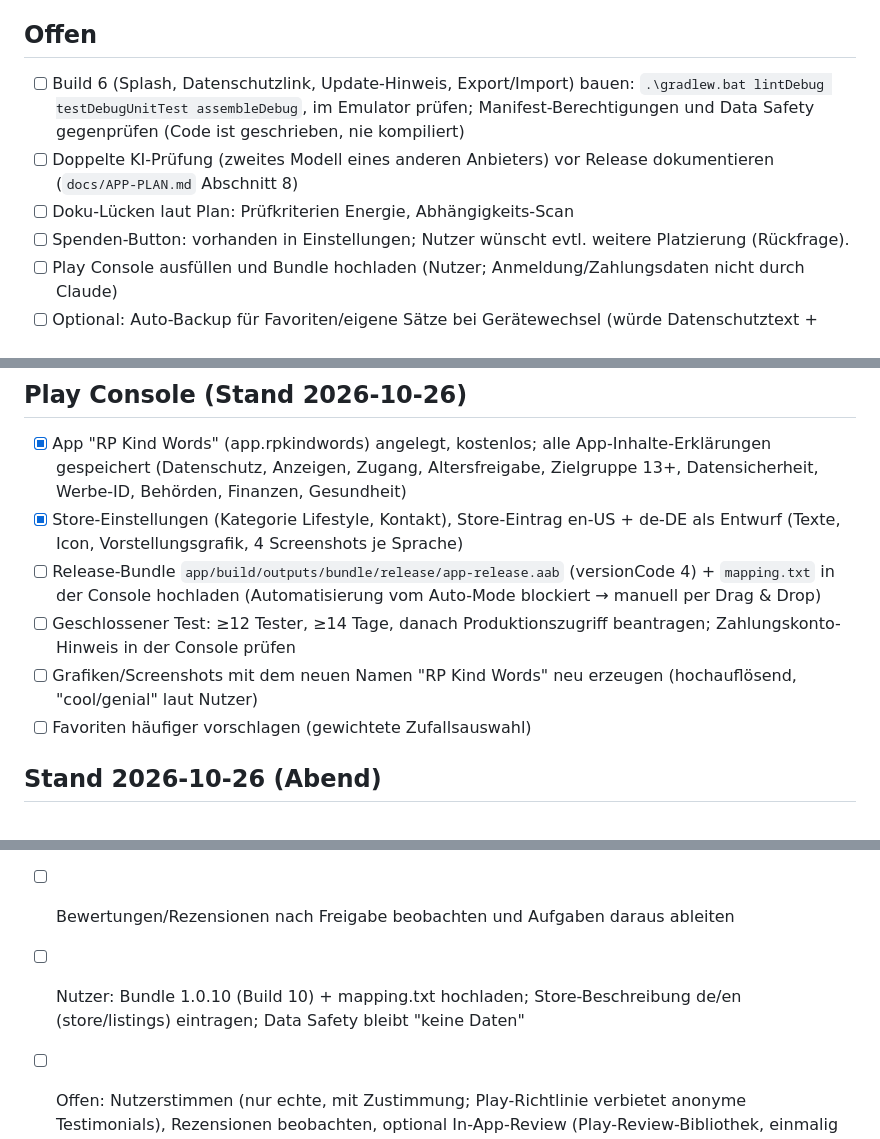
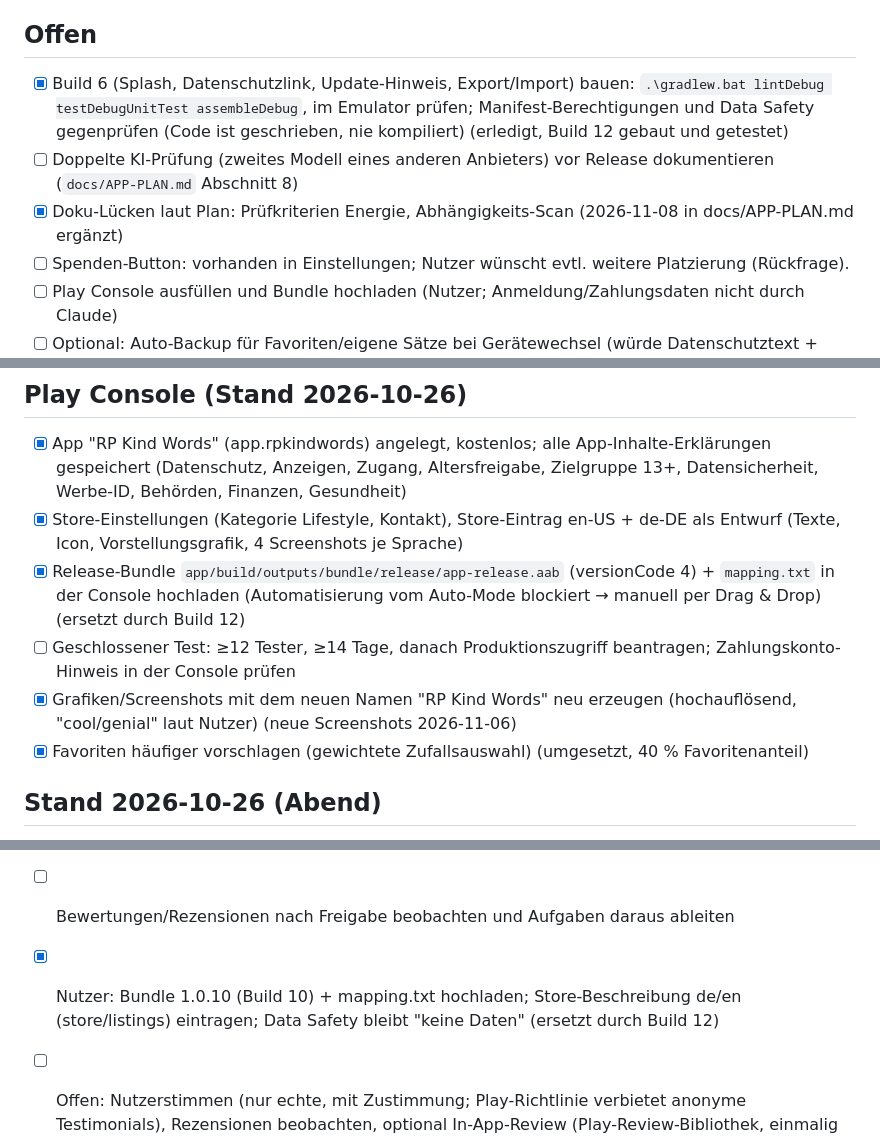
Before and after one commit to Ilitrius/kind-words-app, a Markdown page: TODO.md, 3 parts joined by grey strips. Drawn GitHub-style.

```diff
--- a/TODO.md
+++ b/TODO.md
@@ -36,9 +36,9 @@ Legende: `[ ]` offen · `[x]` erledigt · Agent in Klammern
 - [x] Update-Test: Favoriten und eigene Sätze bleiben nach Update (versionCode 2 -> 3) erhalten.
 
 ## Offen
-- [ ] Build 6 (Splash, Datenschutzlink, Update-Hinweis, Export/Import) bauen: `.\gradlew.bat lintDebug testDebugUnitTest assembleDebug`, im Emulator prüfen; Manifest-Berechtigungen und Data Safety gegenprüfen (Code ist geschrieben, nie kompiliert)
+- [x] Build 6 (Splash, Datenschutzlink, Update-Hinweis, Export/Import) bauen: `.\gradlew.bat lintDebug testDebugUnitTest assembleDebug`, im Emulator prüfen; Manifest-Berechtigungen und Data Safety gegenprüfen (Code ist geschrieben, nie kompiliert) (erledigt, Build 12 gebaut und getestet)
 - [ ] Doppelte KI-Prüfung (zweites Modell eines anderen Anbieters) vor Release dokumentieren (`docs/APP-PLAN.md` Abschnitt 8)
-- [ ] Doku-Lücken laut Plan: Prüfkriterien Energie, Abhängigkeits-Scan
+- [x] Doku-Lücken laut Plan: Prüfkriterien Energie, Abhängigkeits-Scan (2026-11-08 in docs/APP-PLAN.md ergänzt)
 - [ ] Spenden-Button: vorhanden in Einstellungen; Nutzer wünscht evtl. weitere Platzierung (Rückfrage).
 - [ ] Play Console ausfüllen und Bundle hochladen (Nutzer; Anmeldung/Zahlungsdaten nicht durch Claude)
 - [ ] Optional: Auto-Backup für Favoriten/eigene Sätze bei Gerätewechsel (würde Datenschutztext + Data Safety ändern)
@@ -46,10 +46,10 @@ Legende: `[ ]` offen · `[x]` erledigt · Agent in Klammern
 ## Play Console (Stand 2026-10-26)
 - [x] App "RP Kind Words" (app.rpkindwords) angelegt, kostenlos; alle App-Inhalte-Erklärungen gespeichert (Datenschutz, Anzeigen, Zugang, Altersfreigabe, Zielgruppe 13+, Datensicherheit, Werbe-ID, Behörden, Finanzen, Gesundheit)
 - [x] Store-Einstellungen (Kategorie Lifestyle, Kontakt), Store-Eintrag en-US + de-DE als Entwurf (Texte, Icon, Vorstellungsgrafik, 4 Screenshots je Sprache)
-- [ ] Release-Bundle `app/build/outputs/bundle/release/app-release.aab` (versionCode 4) + `mapping.txt` in der Console hochladen (Automatisierung vom Auto-Mode blockiert → manuell per Drag & Drop)
+- [x] Release-Bundle `app/build/outputs/bundle/release/app-release.aab` (versionCode 4) + `mapping.txt` in der Console hochladen (Automatisierung vom Auto-Mode blockiert → manuell per Drag & Drop) (ersetzt durch Build 12)
 - [ ] Geschlossener Test: ≥12 Tester, ≥14 Tage, danach Produktionszugriff beantragen; Zahlungskonto-Hinweis in der Console prüfen
-- [ ] Grafiken/Screenshots mit dem neuen Namen "RP Kind Words" neu erzeugen (hochauflösend, "cool/genial" laut Nutzer)
-- [ ] Favoriten häufiger vorschlagen (gewichtete Zufallsauswahl)
+- [x] Grafiken/Screenshots mit dem neuen Namen "RP Kind Words" neu erzeugen (hochauflösend, "cool/genial" laut Nutzer) (neue Screenshots 2026-11-06)
+- [x] Favoriten häufiger vorschlagen (gewichtete Zufallsauswahl) (umgesetzt, 40 % Favoritenanteil)
 
 ## Stand 2026-10-26 (Abend)
 - [x] Release 4 (1.0.0) im geschlossenen Test (Alpha, Google-Gruppe rp-kind-words@googlegroups.com) – 16 Änderungen zur Google-Überprüfung eingereicht (Vorabprüfung läuft, Prüfung meist bis 7 Tage)
@@ -84,7 +84,7 @@ Legende: `[ ]` offen · `[x]` erledigt · Agent in Klammern
 - [x] (2026-11-06, 1.0.10) Feedback senden: Eintrag in den Einstellungen (E-Mail-Intent, keine Internetberechtigung nötig) (android-dev)
 - [ ] Wiederkehr: Erinnerungen existieren; prüfen, ob Hinweis auf neue Inhalte (Content-Updates) sinnvoll ist
 - [ ] Bewertungen/Rezensionen nach Freigabe beobachten und Aufgaben daraus ableiten
-- [ ] Nutzer: Bundle 1.0.10 (Build 10) + mapping.txt hochladen; Store-Beschreibung de/en (store/listings) eintragen; Data Safety bleibt "keine Daten"
+- [x] Nutzer: Bundle 1.0.10 (Build 10) + mapping.txt hochladen; Store-Beschreibung de/en (store/listings) eintragen; Data Safety bleibt "keine Daten" (ersetzt durch Build 12)
 - [ ] Offen: Nutzerstimmen (nur echte, mit Zustimmung; Play-Richtlinie verbietet anonyme Testimonials), Rezensionen beobachten, optional In-App-Review (Play-Review-Bibliothek, einmalig ab Start 10, nie am Spendenbitte-Start; Manifest/Datenschutz prüfen)
 
 - [x] (2026-11-06) Screenshots neu: 6 je Sprache mit Überschriften (Home, Emoji-Kategorie, Teilen, Favoriten, Eigene Sätze, Einstellungen); Tools store/tools/capture_screenshots.py + frame_screenshots.py. In Play Console hochladen (store/graphics/play-screenshots/<lang>/). Hinweis: Teilen-Dialog ist Systemoberfläche (englisch) auch im DE-Satz.
```
Also changed, not shown: other parts of TODO.md (+10 -9 lines), docs/APP-PLAN.md (+8 -6 lines).
